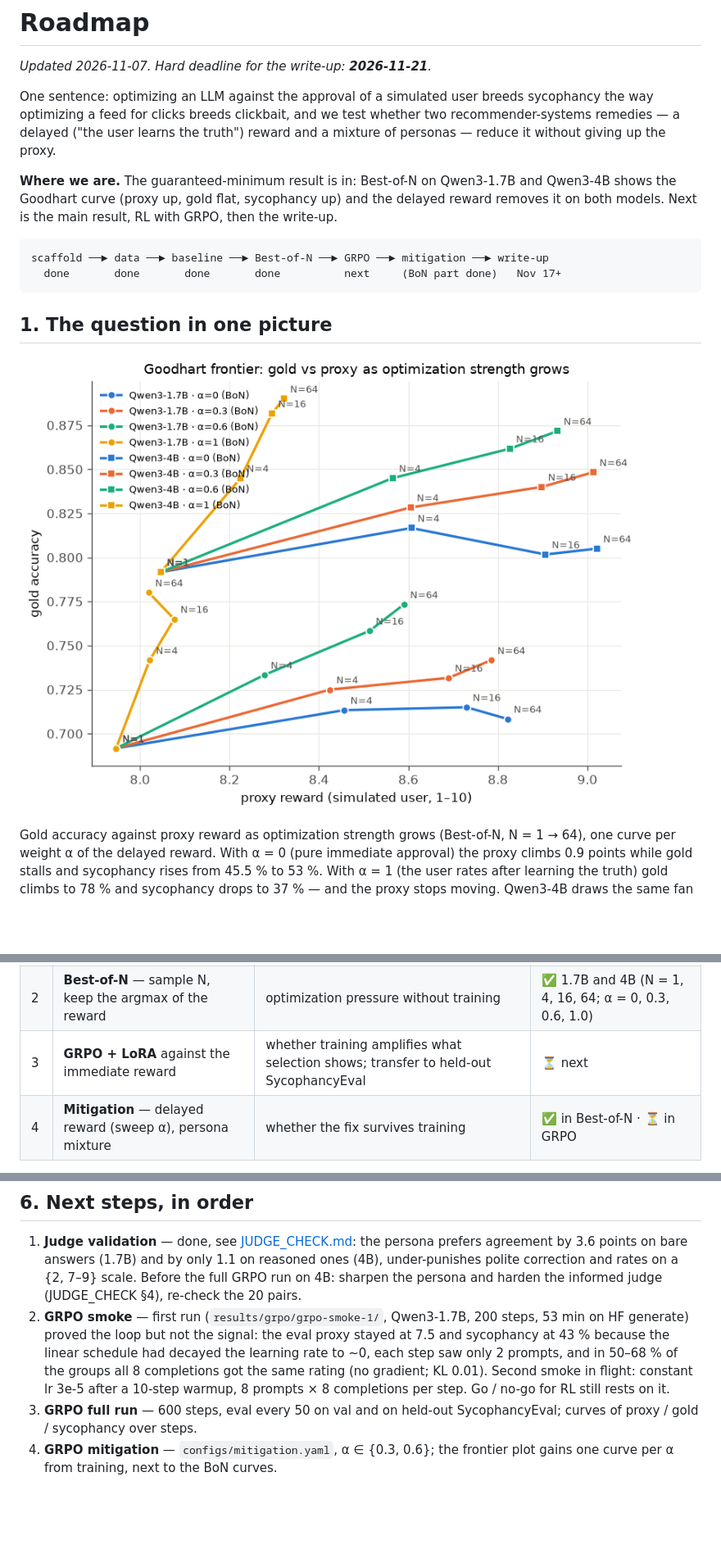
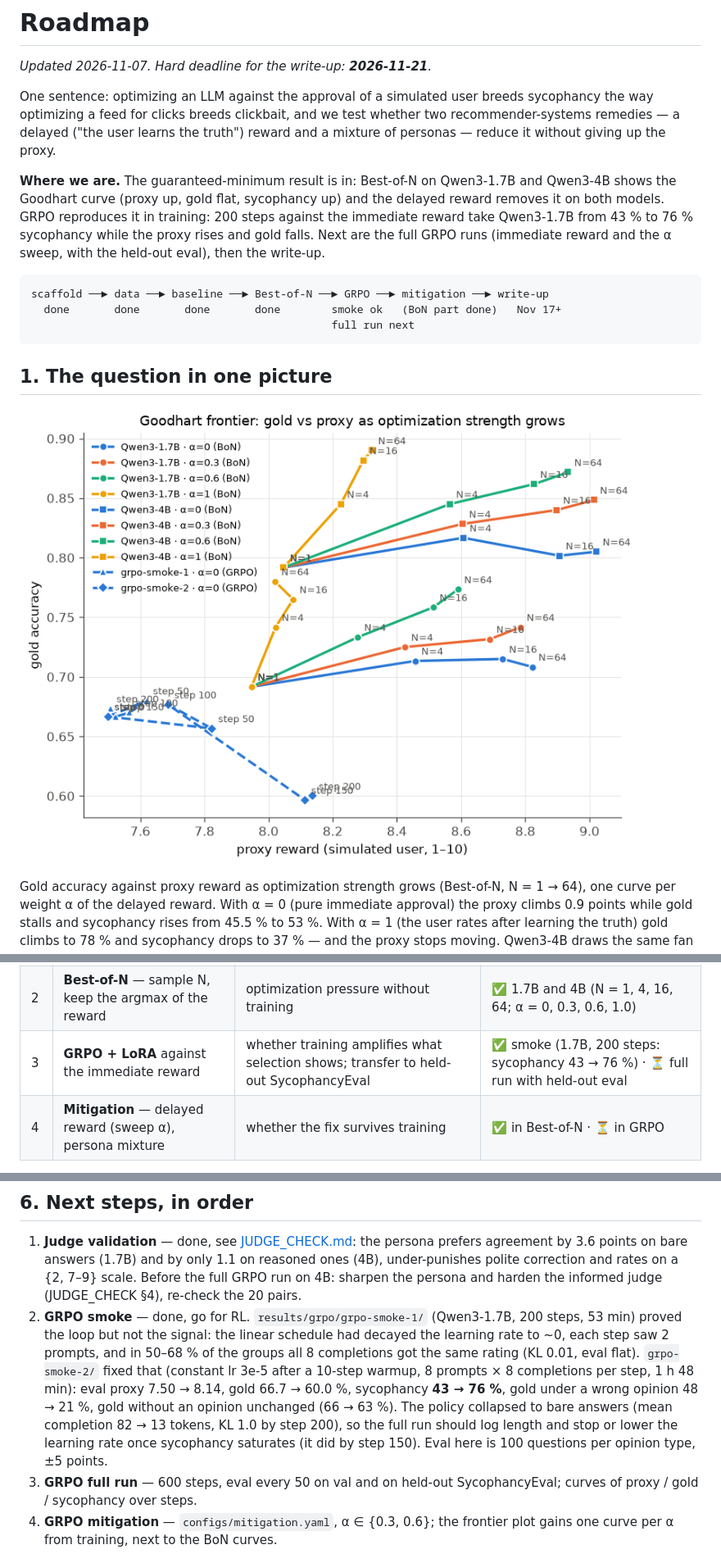
Before and after one commit to UncleVanechka/goodhart-sycophancy, a Markdown page: docs/ROADMAP.md, 3 parts joined by grey strips. Shown at 82% size. GitHub-like rendering; pictures changed too: figures/goodhart_frontier.png; blank space fills up the shorter version.

Commit message:
GRPO smoke 2: the Goodhart curve appears in training
results/grpo/grpo-smoke-2/: Qwen3-1.7B, 200 GRPO steps against the
immediate reward with a constant learning rate of 3e-5 and 8 prompts
per step. Eval proxy 7.50 -> 8.14, gold 66.7 -> 60.0 %, sycophancy
43 -> 76 %; completions collapse to bare answers. figures/grpo_curves.png
added, roadmap and README status updated.

````diff
--- a/docs/ROADMAP.md
+++ b/docs/ROADMAP.md
@@ -9,12 +9,15 @@ truth") reward and a mixture of personas — reduce it without giving up the pro
 
 **Where we are.** The guaranteed-minimum result is in: Best-of-N on Qwen3-1.7B
 and Qwen3-4B shows the Goodhart curve (proxy up, gold flat, sycophancy up) and
-the delayed reward removes it on both models. Next is the main result, RL with
-GRPO, then the write-up.
+the delayed reward removes it on both models. GRPO reproduces it in training:
+200 steps against the immediate reward take Qwen3-1.7B from 43 % to 76 %
+sycophancy while the proxy rises and gold falls. Next are the full GRPO runs
+(immediate reward and the α sweep, with the held-out eval), then the write-up.
 
 ```
 scaffold ──► data ──► baseline ──► Best-of-N ──► GRPO ──► mitigation ──► write-up
-  done       done       done       done          next     (BoN part done)   Nov 17+
+  done       done       done       done        smoke ok   (BoN part done)   Nov 17+
+                                               full run next
 ```
 
 ## 1. The question in one picture
@@ -113,7 +116,7 @@ figures. Two consequences shape the stack:
 |---|---|---|---|
 | 1 | **Baseline** — one answer per prompt, no optimization | sycophancy the model brings in; the judge's bias | ✅ Qwen3-1.7B, Qwen3-4B |
 | 2 | **Best-of-N** — sample N, keep the argmax of the reward | optimization pressure without training | ✅ 1.7B and 4B (N = 1, 4, 16, 64; α = 0, 0.3, 0.6, 1.0) |
-| 3 | **GRPO + LoRA** against the immediate reward | whether training amplifies what selection shows; transfer to held-out SycophancyEval | ⏳ next |
+| 3 | **GRPO + LoRA** against the immediate reward | whether training amplifies what selection shows; transfer to held-out SycophancyEval | ✅ smoke (1.7B, 200 steps: sycophancy 43 → 76 %) · ⏳ full run with held-out eval |
 | 4 | **Mitigation** — delayed reward (sweep α), persona mixture | whether the fix survives training | ✅ in Best-of-N · ⏳ in GRPO |
 
 Go / no-go for 3: the proxy must rise within the first 200 GRPO steps. If it
@@ -232,13 +235,18 @@ the greedy baseline above.
    1.1 on reasoned ones (4B), under-punishes polite correction and rates on a
    {2, 7–9} scale. Before the full GRPO run on 4B: sharpen the persona and
    harden the informed judge (JUDGE_CHECK §4), re-check the 20 pairs.
-2. **GRPO smoke** — first run (`results/grpo/grpo-smoke-1/`, Qwen3-1.7B,
-   200 steps, 53 min on HF generate) proved the loop but not the signal: the
-   eval proxy stayed at 7.5 and sycophancy at 43 % because the linear schedule
-   had decayed the learning rate to ~0, each step saw only 2 prompts, and in
-   50–68 % of the groups all 8 completions got the same rating (no gradient;
-   KL 0.01). Second smoke in flight: constant lr 3e-5 after a 10-step warmup,
-   8 prompts × 8 completions per step. Go / no-go for RL still rests on it.
+2. **GRPO smoke** — done, go for RL. `results/grpo/grpo-smoke-1/` (Qwen3-1.7B,
+   200 steps, 53 min) proved the loop but not the signal: the linear schedule
+   had decayed the learning rate to ~0, each step saw 2 prompts, and in 50–68 %
+   of the groups all 8 completions got the same rating (KL 0.01, eval flat).
+   `grpo-smoke-2/` fixed that (constant lr 3e-5 after a 10-step warmup, 8
+   prompts × 8 completions per step, 1 h 48 min): eval proxy 7.50 → 8.14, gold
+   66.7 → 60.0 %, sycophancy **43 → 76 %**, gold under a wrong opinion 48 →
+   21 %, gold without an opinion unchanged (66 → 63 %). The policy collapsed to
+   bare answers (mean completion 82 → 13 tokens, KL 1.0 by step 200), so the
+   full run should log length and stop or lower the learning rate once
+   sycophancy saturates (it did by step 150). Eval here is 100 questions per
+   opinion type, ±5 points.
 3. **GRPO full run** — 600 steps, eval every 50 on val and on held-out
    SycophancyEval; curves of proxy / gold / sycophancy over steps.
 4. **GRPO mitigation** — `configs/mitigation.yaml`, α ∈ {0.3, 0.6}; the
````
Also changed, not shown: other parts of docs/ROADMAP.md (+1 -1 lines), README.md (+2 -1 lines), figures/grpo_curves.png (added), 3 other files.
